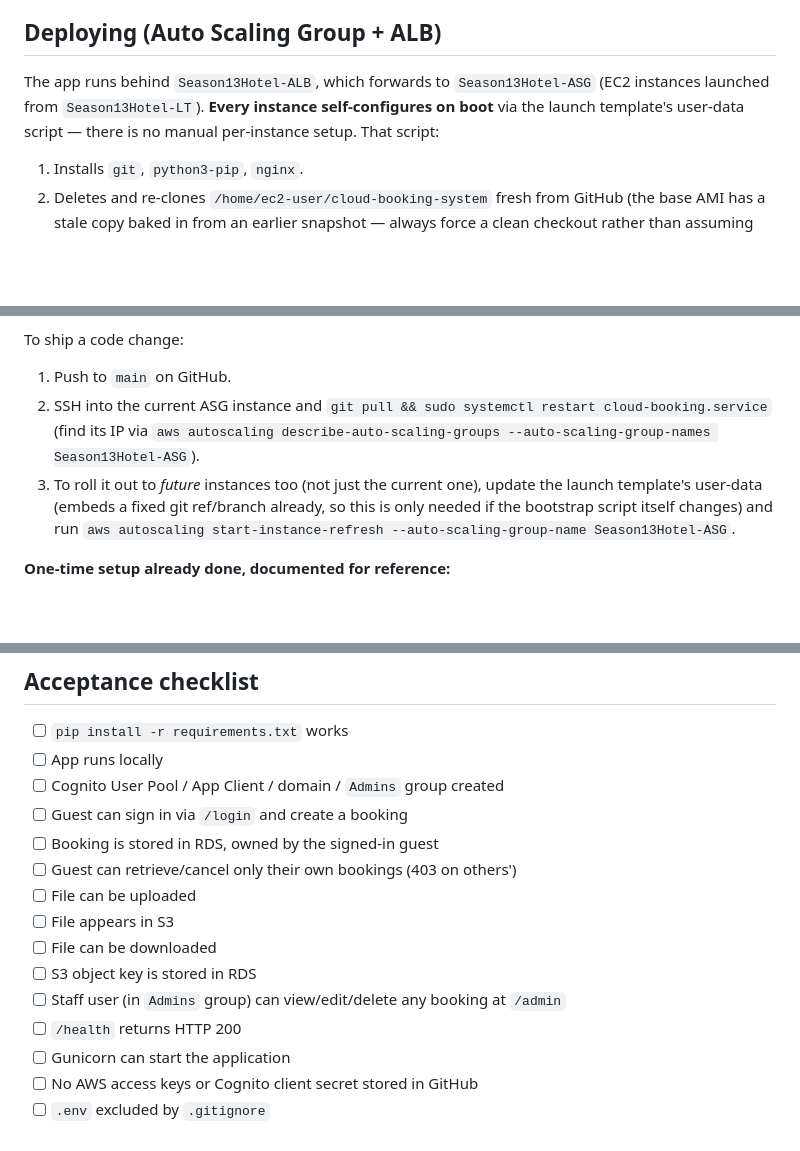
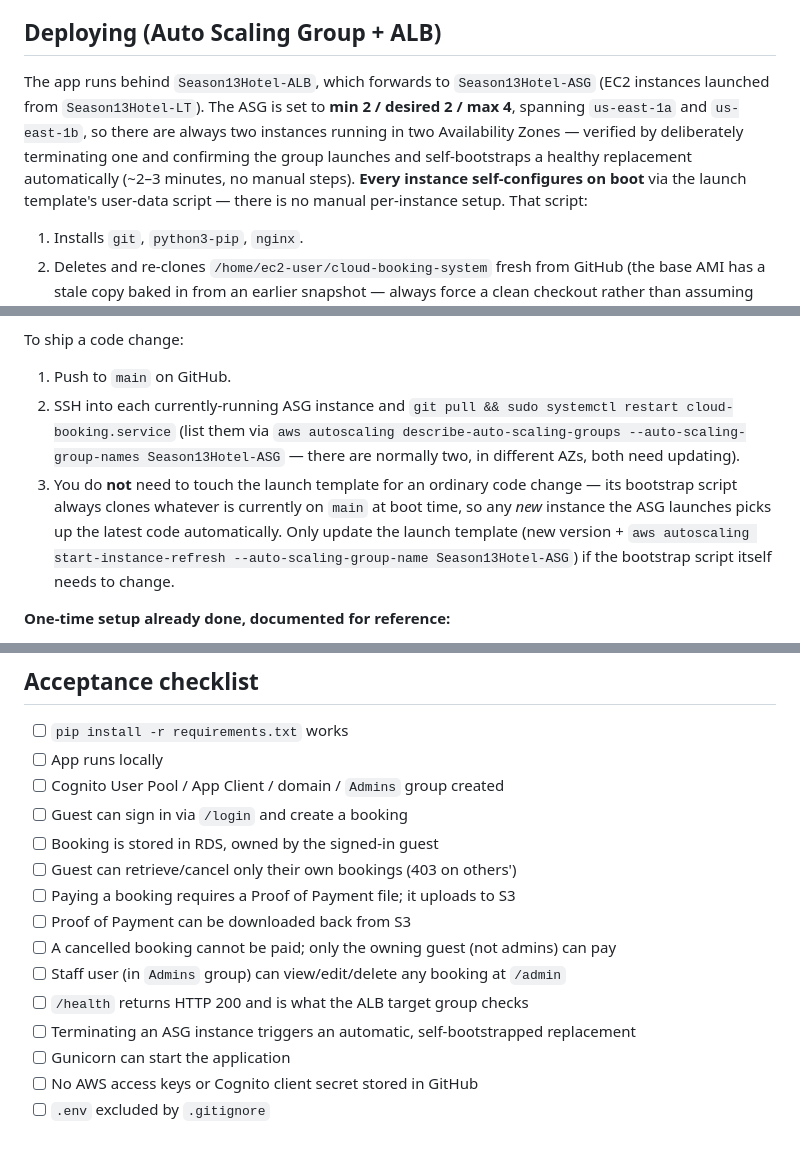
Before and after one commit to yikjaw/cloud-booking-system, a Markdown page: README.md, 3 parts joined by grey strips. Rendered like a GitHub page; blank space fills up the shorter version.

Commit message:
Update README: reflect real ASG sizing and Proof of Payment flow
- Note the ASG's actual min=2/desired=2/max=4 across two AZs, and that this
  was verified live by terminating an instance and watching it self-heal
- Clarify that ordinary code changes never need a launch template update
  (new instances always clone latest main on boot) -- only bootstrap script
  changes do
- Deploy steps now mention updating both running instances, not just one
- Acceptance checklist updated from generic file-upload wording to the
  actual Proof of Payment flow, plus the cancelled/owner-only payment rules
  and the self-healing ASG behavior

```diff
--- a/README.md
+++ b/README.md
@@ -156,9 +156,13 @@ to preview the design locally before Cognito is wired up).
 ## Deploying (Auto Scaling Group + ALB)
 
 The app runs behind `Season13Hotel-ALB`, which forwards to `Season13Hotel-ASG`
-(EC2 instances launched from `Season13Hotel-LT`). **Every instance
-self-configures on boot** via the launch template's user-data script — there
-is no manual per-instance setup. That script:
+(EC2 instances launched from `Season13Hotel-LT`). The ASG is set to
+**min 2 / desired 2 / max 4**, spanning `us-east-1a` and `us-east-1b`, so
+there are always two instances running in two Availability Zones — verified
+by deliberately terminating one and confirming the group launches and
+self-bootstraps a healthy replacement automatically (~2–3 minutes, no manual
+steps). **Every instance self-configures on boot** via the launch template's
+user-data script — there is no manual per-instance setup. That script:
 
 1. Installs `git`, `python3-pip`, `nginx`.
 2. Deletes and re-clones `/home/ec2-user/cloud-booking-system` fresh from
@@ -179,14 +183,16 @@ is no manual per-instance setup. That script:
 
 To ship a code change:
 1. Push to `main` on GitHub.
-2. SSH into the current ASG instance and `git pull && sudo systemctl restart
-   cloud-booking.service` (find its IP via `aws autoscaling
-   describe-auto-scaling-groups --auto-scaling-group-names Season13Hotel-ASG`).
-3. To roll it out to *future* instances too (not just the current one), update
-   the launch template's user-data (embeds a fixed git ref/branch already, so
-   this is only needed if the bootstrap script itself changes) and run
+2. SSH into each currently-running ASG instance and `git pull && sudo
+   systemctl restart cloud-booking.service` (list them via `aws autoscaling
+   describe-auto-scaling-groups --auto-scaling-group-names Season13Hotel-ASG`
+   — there are normally two, in different AZs, both need updating).
+3. You do **not** need to touch the launch template for an ordinary code
+   change — its bootstrap script always clones whatever is currently on
+   `main` at boot time, so any *new* instance the ASG launches picks up the
+   latest code automatically. Only update the launch template (new version +
    `aws autoscaling start-instance-refresh --auto-scaling-group-name
-   Season13Hotel-ASG`.
+   Season13Hotel-ASG`) if the bootstrap script itself needs to change.
 
 **One-time setup already done, documented for reference:**
 - RDS security group allows inbound `3306` from the ALB/ASG's security group.
@@ -204,12 +210,12 @@ To ship a code change:
 - [ ] Guest can sign in via `/login` and create a booking
 - [ ] Booking is stored in RDS, owned by the signed-in guest
 - [ ] Guest can retrieve/cancel only their own bookings (403 on others')
-- [ ] File can be uploaded
-- [ ] File appears in S3
-- [ ] File can be downloaded
-- [ ] S3 object key is stored in RDS
+- [ ] Paying a booking requires a Proof of Payment file; it uploads to S3
+- [ ] Proof of Payment can be downloaded back from S3
+- [ ] A cancelled booking cannot be paid; only the owning guest (not admins) can pay
 - [ ] Staff user (in `Admins` group) can view/edit/delete any booking at `/admin`
-- [ ] `/health` returns HTTP 200
+- [ ] `/health` returns HTTP 200 and is what the ALB target group checks
+- [ ] Terminating an ASG instance triggers an automatic, self-bootstrapped replacement
 - [ ] Gunicorn can start the application
 - [ ] No AWS access keys or Cognito client secret stored in GitHub
 - [ ] `.env` excluded by `.gitignore`
```
